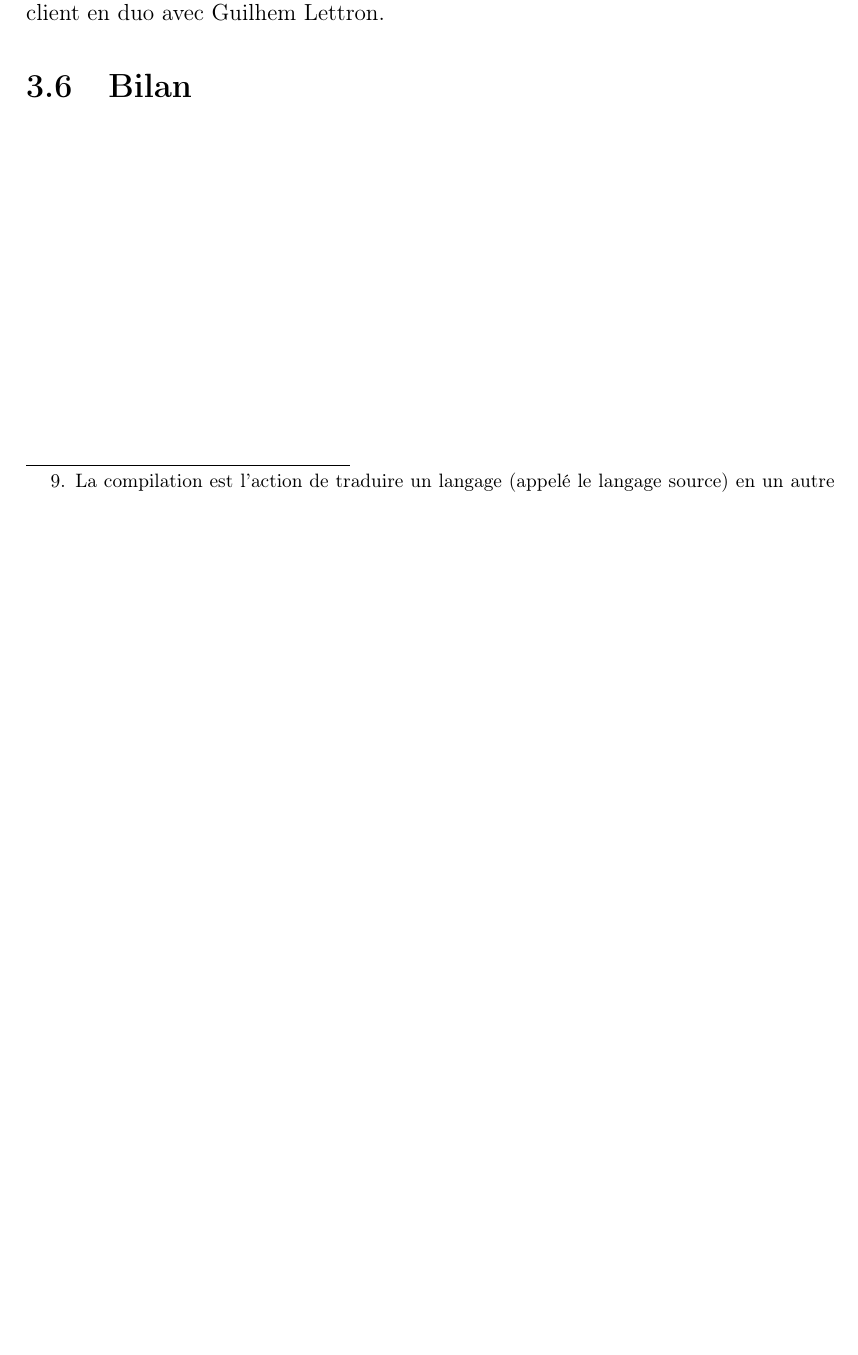
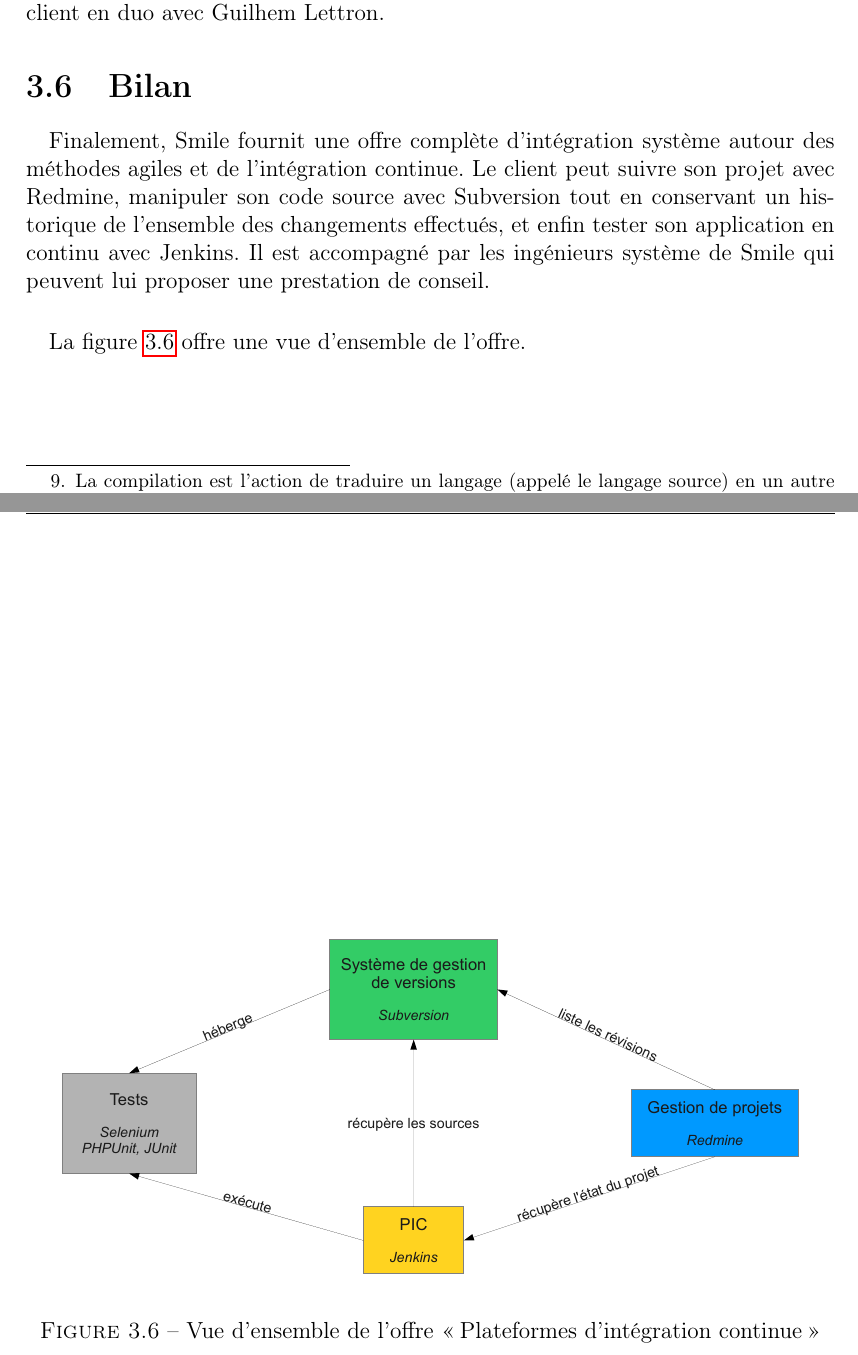
Before and after one commit to jersub/TN10, a LaTeX document (rapport/rapport.tex, which reads rapport/stage-pic-bilan.tex): part of page 31 of 59 before the commit and two parts of pages 32 and 33 of 61 after it, the two joined at a grey line, cut so that both start at the same text, the shorter picture padded with empty space. Compiled offline with pdfLaTeX.

Commit message:
Rédaction pic-bilan.

```diff
--- a/rapport/stage-pic-bilan.tex
+++ b/rapport/stage-pic-bilan.tex
@@ -1 +1,16 @@
 \section{Bilan}
+
+\paragraph{}
+Finalement, \asmile{} fournit une offre complète d'intégration système autour des méthodes agiles et de l'intégration continue.
+Le client peut suivre son projet avec Redmine, manipuler son code source avec Subversion tout en conservant un historique de l'ensemble des changements effectués, et enfin tester son application en continu avec Jenkins.
+Il est accompagné par les ingénieurs système de \asmile{} qui peuvent lui proposer une prestation de conseil.
+
+\paragraph{}
+La \reffigure{pic:bilan} offre une vue d'ensemble de l'offre.
+
+\begin{figure}
+	\centering
+	\includegraphics[width=14cm]{pic/bilan}
+	\caption{Vue d'ensemble de l'offre \og Plateformes d'intégration continue \fg}
+	\label{figure:pic:bilan}
+\end{figure}
```
Also changed, not shown: rapport/figs/pic/bilan.pdf (added), 1 other file.
